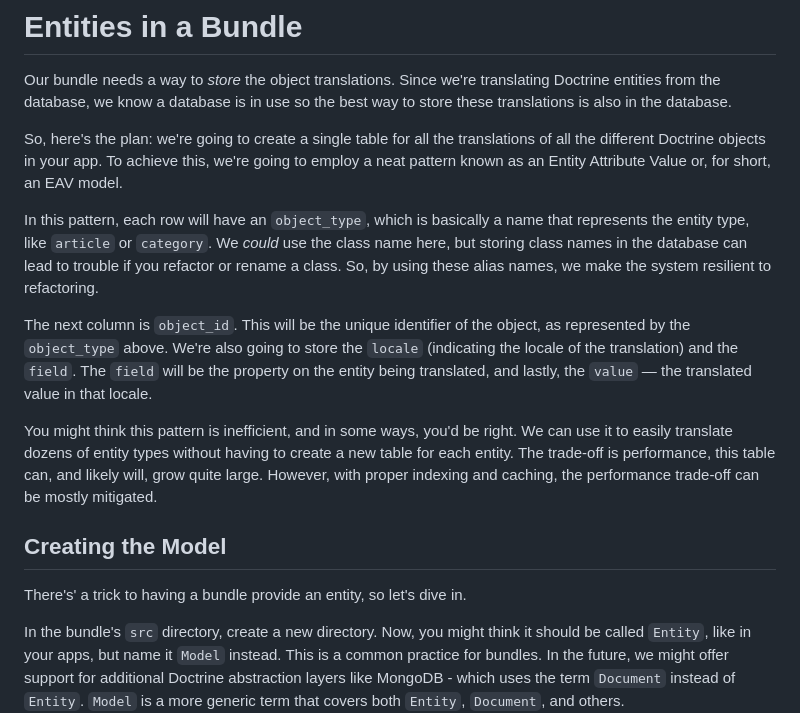
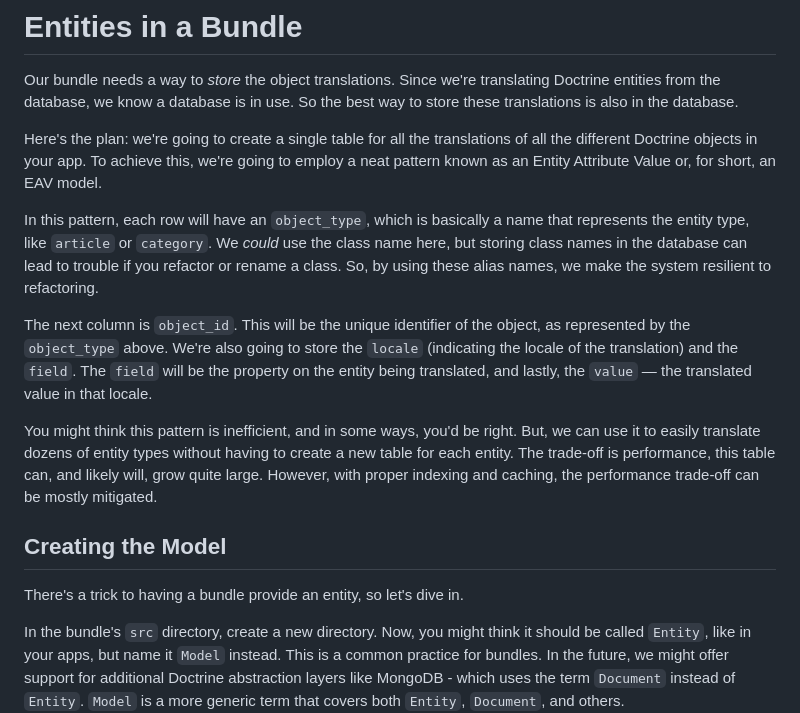
Before and after one commit to SymfonyCasts/bundle-development, a Markdown page: sfcasts/bundle-entity.md, the part around the change. Rendered like a GitHub page.

Commit message:
ch7 script

```diff
--- a/sfcasts/bundle-entity.md
+++ b/sfcasts/bundle-entity.md
@@ -2,10 +2,10 @@
 
 Our bundle needs a way to *store* the object translations. Since we're
 translating Doctrine entities from the database, we know a database is
-in use so the best way to store these translations is also in the
+in use. So the best way to store these translations is also in the
 database.
 
-So, here's the plan: we're going to create a single table for all the
+Here's the plan: we're going to create a single table for all the
 translations of all the different Doctrine objects in your app. To achieve
 this, we're going to employ a neat pattern known as an Entity Attribute
 Value or, for short, an EAV model.
@@ -23,14 +23,14 @@ store the `locale` (indicating the locale of the translation) and the
 and lastly, the `value` — the translated value in that locale.
 
 You might think this pattern is inefficient, and in some ways, you'd be right.
-We can use it to easily translate dozens of entity types without
+But, we can use it to easily translate dozens of entity types without
 having to create a new table for each entity. The trade-off is performance,
 this table can, and likely will, grow quite large. However, with proper indexing
 and caching, the performance trade-off can be mostly mitigated.
 
 ## Creating the Model
 
-There's' a trick to having a bundle provide an entity, so let's dive in.
+There's a trick to having a bundle provide an entity, so let's dive in.
 
 In the bundle's `src` directory, create a new directory. Now, you might think
 it should be called `Entity`, like in your apps, but name it `Model` instead.
```
